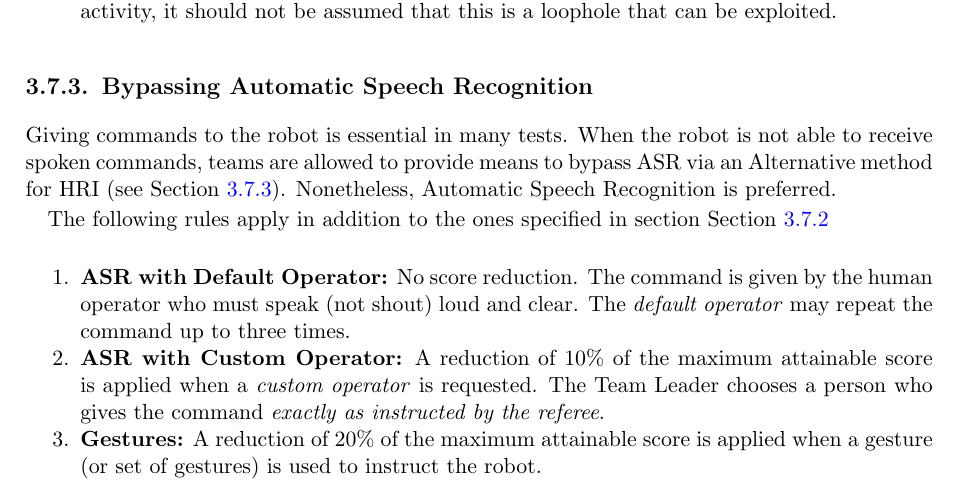
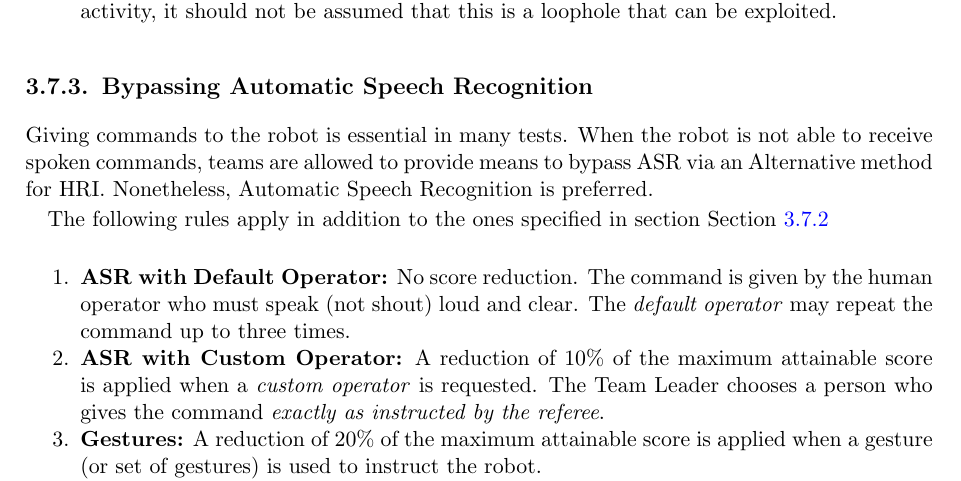
Before and after one commit to RoboCupAtHome/RuleBook, a LaTeX thesis (documents/rulebook.tex, which reads pages/general_rules/ContinueRules.tex): part of page 31 of 70, cut so that both start at the same text. Compiled offline with pdfLaTeX.

Commit message:
Removed auto references in 3.7.3. Bypassing Automatic Speech Recognition

```diff
--- a/pages/general_rules/ContinueRules.tex
+++ b/pages/general_rules/ContinueRules.tex
@@ -68,7 +68,7 @@ There is no limit in the amount of times a robot can request human assistance, b
 
 \subsection{Bypassing Automatic Speech Recognition}\label{rule:asrcontinue}
 Giving commands to the robot is essential in many tests.
-When the robot is not able to receive spoken commands, teams are allowed to provide means to bypass ASR via an Alternative method for HRI (see~\refsec{rule:asralternative}).
+When the robot is not able to receive spoken commands, teams are allowed to provide means to bypass ASR via an Alternative method for HRI.
 Nonetheless, Automatic Speech Recognition is preferred.
 
 The following rules apply in addition to the ones specified in section \refsec{rule:continue_scoring}
```
Also changed, not shown: pages/general_rules/ContinueRules.tex (2 more changed lines).
